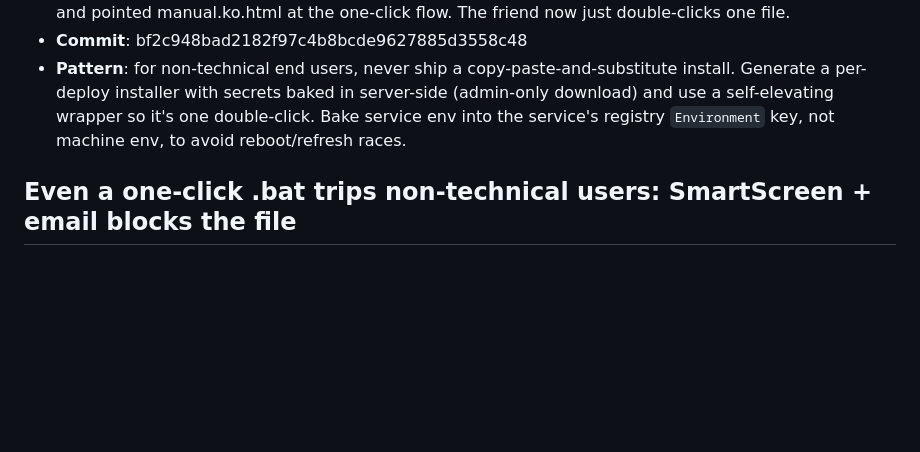
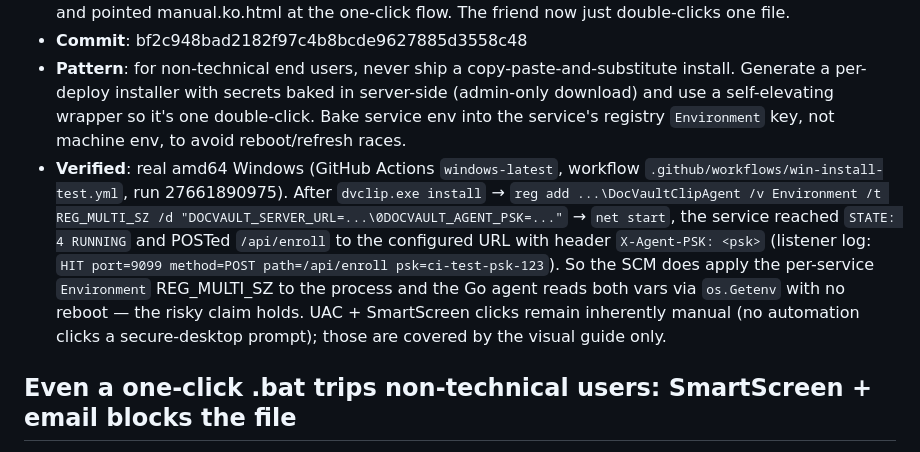
Before and after one commit to Daeseon-AI-Factory/docvault, a Markdown page: docs/troubleshooting.md, the part around the change. Drawn GitHub-style; blank space fills up the shorter version.

Commit message:
Record real-Windows verification of the one-click installer (CI run 27661890975) [no-log]

```diff
--- a/docs/troubleshooting.md
+++ b/docs/troubleshooting.md
@@ -198,6 +198,7 @@ docker-compose.yml ran only `serve` against an empty database (no migration step
 - **Fix**: Commit bf2c948bad2182f97c4b8bcde9627885d3558c48. Added an admin-only one-click installer endpoint `GET /admin/agent-installer.bat` (`PageHandler.AgentInstaller` in internal/web/pages.go) that bakes the server URL + PSK into a self-elevating `.bat`: it UAC-elevates, downloads `dvclip.exe`, writes `DOCVAULT_SERVER_URL`/`DOCVAULT_AGENT_PSK` into the **service's own registry `Environment` (REG_MULTI_SZ)** so the service reads them without a reboot, then installs + starts. Added a prominent download button on the Agent Status page (admin_agents.html), moved the manual PowerShell path into a `<details>`, and pointed manual.ko.html at the one-click flow. The friend now just double-clicks one file.
 - **Commit**: bf2c948bad2182f97c4b8bcde9627885d3558c48
 - **Pattern**: for non-technical end users, never ship a copy-paste-and-substitute install. Generate a per-deploy installer with secrets baked in server-side (admin-only download) and use a self-elevating wrapper so it's one double-click. Bake service env into the service's registry `Environment` key, not machine env, to avoid reboot/refresh races.
+- **Verified**: real amd64 Windows (GitHub Actions `windows-latest`, workflow `.github/workflows/win-install-test.yml`, run 27661890975). After `dvclip.exe install` → `reg add ...\DocVaultClipAgent /v Environment /t REG_MULTI_SZ /d "DOCVAULT_SERVER_URL=...\0DOCVAULT_AGENT_PSK=..."` → `net start`, the service reached `STATE: 4 RUNNING` and POSTed `/api/enroll` to the configured URL with header `X-Agent-PSK: <psk>` (listener log: `HIT port=9099 method=POST path=/api/enroll psk=ci-test-psk-123`). So the SCM does apply the per-service `Environment` REG_MULTI_SZ to the process and the Go agent reads both vars via `os.Getenv` with no reboot — the risky claim holds. UAC + SmartScreen clicks remain inherently manual (no automation clicks a secure-desktop prompt); those are covered by the visual guide only.
 <!-- skipped: bbb44f1 Fix commit hash in one-click installer troubleshooting entry [no-log] -->
 
 ## Even a one-click .bat trips non-technical users: SmartScreen + email blocks the file
```
